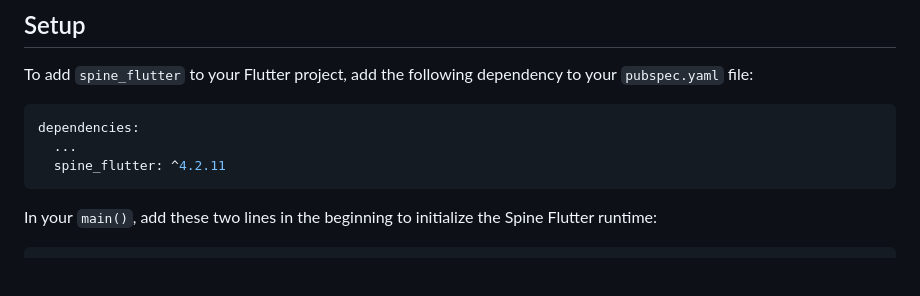
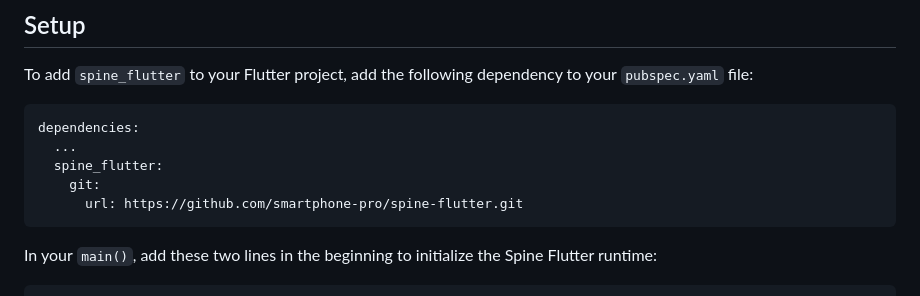
Before and after one commit to smartphone-pro/spine-flutter, a Markdown page: README.md, the part around the change. Drawn GitHub-style; blank space fills up the shorter version.

````diff
--- a/README.md
+++ b/README.md
@@ -35,7 +35,9 @@ To add `spine_flutter` to your Flutter project, add the following dependency to
 ```yaml
 dependencies:
   ...
-  spine_flutter: ^4.2.11
+  spine_flutter:
+    git:
+      url: https://github.com/smartphone-pro/spine-flutter.git
 ```
 
 In your `main()`, add these two lines in the beginning to initialize the Spine Flutter runtime:
````
